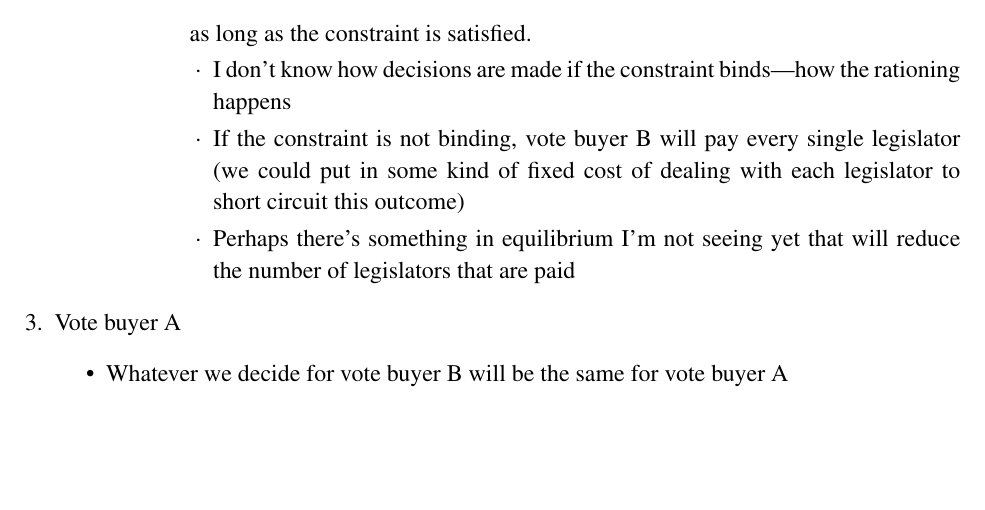
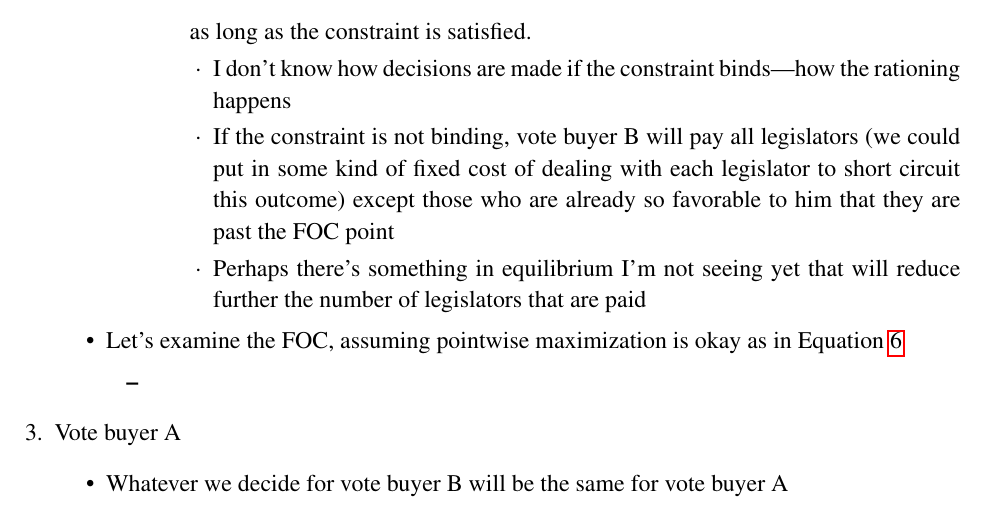
Before and after one commit to JorgeValde/political-uncertainty, a LaTeX document (GS-extension.tex): part of page 4 of 5, cut so that both start at the same text, the shorter picture padded with empty space. Compiled offline with pdfLaTeX.

Commit message:
prep to add FOC analysis

```diff
--- a/GS-extension.tex
+++ b/GS-extension.tex
@@ -177,14 +177,19 @@ Backward induction (legislature moves last; B makes last bribe; A makes first br
 							\item The FOC for each $j$ is then
 								\begin{equation}
 								  - W_B \cdot \frac{ \partial \Phi \left(\frac{\frac{\alpha + a(j) - b(j)}{\beta} - j}{\sigma_j} \right)}{\partial b(j)} = 1
+									\label{eq:foc}
 								\end{equation}
 								as long as the constraint is satisfied.
 									\begin{itemize}
 										\item I don't know how decisions are made if the constraint binds---how the rationing happens
-										\item If the constraint is not binding, vote buyer B will pay every single legislator (we could put in some kind of fixed cost of dealing with each legislator to short circuit this outcome)
-										\item Perhaps there's something in equilibrium I'm not seeing yet that will reduce the number of legislators that are paid
+										\item If the constraint is not binding, vote buyer B will pay all legislators (we could put in some kind of fixed cost of dealing with each legislator to short circuit this outcome) except those who are already so favorable to him that they are past the FOC point
+										\item Perhaps there's something in equilibrium I'm not seeing yet that will reduce further the number of legislators that are paid
 									\end{itemize}
 						\end{itemize}
+				\end{itemize}
+			\item Let's examine the FOC, assuming pointwise maximization is okay as in Equation~\ref{eq:foc}
+				\begin{itemize}
+					\item
 				\end{itemize}
 		\end{itemize}
 	\item Vote buyer A
```
Also changed, not shown: GS-extension.pdf.
